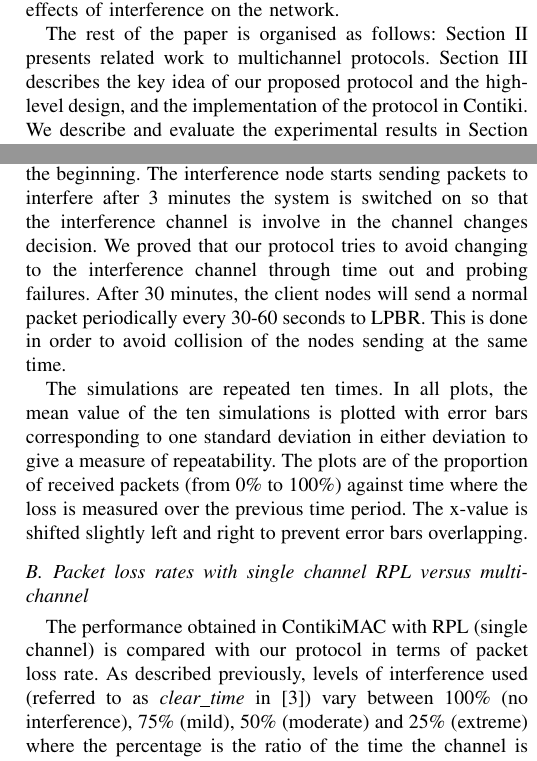
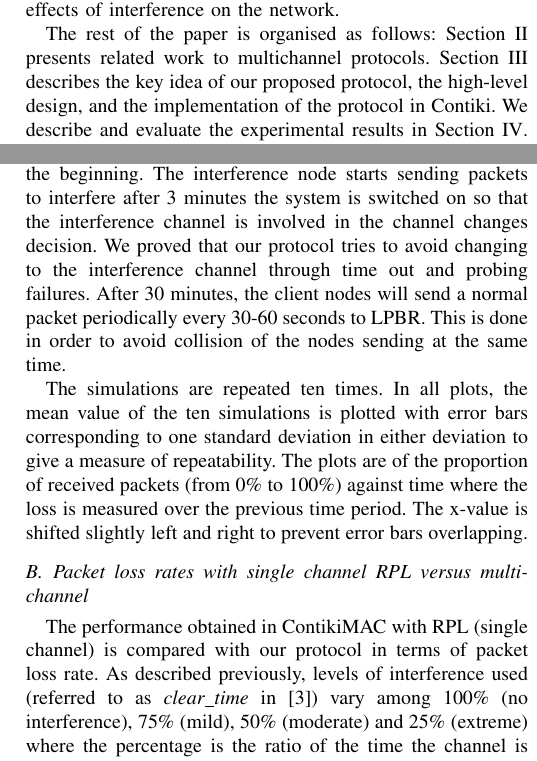
Before and after one commit to Noradila/ICT2016, a LaTeX paper (ICT2016.tex, which reads Evaluation.tex, Introduction.tex): two parts of the columns of pages 2 and 5 of 6, joined at a grey line, cut so that both start at the same text. Compiled offline with pdfLaTeX.

Commit message:
updated based on ICC reviewers

```diff
--- a/Evaluation.tex
+++ b/Evaluation.tex
@@ -12,14 +12,14 @@ We use multiple channels interference in our simulation to show our hypothesis t
 We use an end-to-end packet delivery performance metric to evaluate MCRP. The transmission success rate is calculated from the sender to the receiver over multiple hops. We also look at the loss over time to observe the protocol performance in the presence of interference. We considered two multiple channels interference scenarios; (1) extreme and no interference rate on 8 channels each and (2) extreme, moderate, mild and no interference rate on 4 channels each. The interference channels are randomly chosen from the available 16 channels and the same interference channels and rates are used throughout the experiments. However, channel 26 is kept clear from interference in order to ensure RPL set up is unaffected. In scenario 1, we fixed the interference rate to extreme and no interference to observe the effect it has on channel changing decisions. In scenario 2, we vary the interference rate to observe how MCRP copes in deciding a channel when there is more interference than scenario 1 but with less interference intensity.
 
 We run the simulation for a duration of 45-60 minutes to send 210-560 packets. When the nodes are switched on for the first time, all nodes are initialised to channel 26, the default channel for Contiki MAC layer. RPL is allowed five minutes to set up (which is ample time). RPL topology is formed in a minute. We wait for another five minutes to allow trickle timer to double the interval length so that RPL control messages are not being sent frequently. We then let our multichannel protocol runs for 25 minutes. In our 15 nodes simulation, our protocol takes 20-25 minutes to run the channel change set up. We allow another 5 minutes wait time if retransmissions happen.
-In a single channel simulation, all the nodes are changed to channel 22 after 5 minutes of RPL set up time. This allows RPL to have enough time to discover all nodes to form an optimised topology. The topology formation does not form completely if the interference node interferes from the beginning. The interference node starts sending packets to interfere after 3 minutes the system is switched on so that the interference channel is involve in the channel changes decision. We proved that our protocol tries to avoid changing to the interference channel through time out and probing failures. After 30 minutes, the client nodes will send a normal packet periodically every 30-60 seconds to LPBR. This is done in order to avoid collision of the nodes sending at the same time.
+In a single channel simulation, all the nodes are changed to channel 22 after 5 minutes of RPL set up time. This allows RPL to have enough time to discover all nodes to form an optimised topology. The topology formation does not form completely if the interference node interferes from the beginning. The interference node starts sending packets to interfere after 3 minutes the system is switched on so that the interference channel is involved in the channel changes decision. We proved that our protocol tries to avoid changing to the interference channel through time out and probing failures. After 30 minutes, the client nodes will send a normal packet periodically every 30-60 seconds to LPBR. This is done in order to avoid collision of the nodes sending at the same time.
 
 The simulations are repeated ten times. In all plots, the mean value of the ten simulations is plotted with error bars corresponding to one standard deviation in either deviation to give a measure of repeatability. The plots are of the proportion of received packets (from 0\% to 100\%) against time where the loss is measured over the previous time period.  The x-value is shifted slightly left and right to prevent error bars overlapping.
 
 \subsection{Packet loss rates with single channel RPL versus multi-channel}
 The performance obtained in ContikiMAC with RPL (single channel) is compared with our protocol in terms of packet loss rate.
 As described previously, levels of interference used (referred to as \emph{clear\textunderscore time} in \cite{Boano:2010:MSM:2127940.2127963})
-vary between 100\% (no interference), 75\% (mild), 50\% (moderate) and 25\% (extreme) where the percentage is the ratio of the time the channel is clear for transmission.  All our tests have a common format: the RPL procedure is allowed to set up without interference in order not to bias subsequent tests.
+vary among 100\% (no interference), 75\% (mild), 50\% (moderate) and 25\% (extreme) where the percentage is the ratio of the time the channel is clear for transmission.  All our tests have a common format: the RPL procedure is allowed to set up without interference in order not to bias subsequent tests.
 Then the interferers begin to operate with a constant level (none, mild, moderate or extreme).
 
 \begin{figure}
--- a/Introduction.tex
+++ b/Introduction.tex
@@ -19,4 +19,4 @@ This paper presents a Multichannel Cross-Layer Routing Protocol (MCRP) which con
 We implement MCRP in Contiki \cite{contiki}, an open source operating system for WSNs and evaluate the protocol in Contiki network simulator, Cooja \cite{cooja}.
 We demonstrate that MCRP avoids channels with interference which greatly reduces the effects of interference on the network.
 
-The rest of the paper is organised as follows: Section \ref{sec:relatedwork} presents related work to multichannel protocols. Section \ref{sec:multichannel} describes the key idea of our proposed protocol and the high-level design, and the implementation of the protocol in Contiki. We describe and evaluate the experimental results in Section \ref{sec:evaluation}. Finally, we conclude in Section \ref{sec:conclusion}.
+The rest of the paper is organised as follows: Section \ref{sec:relatedwork} presents related work to multichannel protocols. Section \ref{sec:multichannel} describes the key idea of our proposed protocol, the high-level design, and the implementation of the protocol in Contiki. We describe and evaluate the experimental results in Section \ref{sec:evaluation}. Finally, we conclude in Section \ref{sec:conclusion}.
```
Also changed, not shown: ICT2016.tex (+0 -4 lines), ICT2016.pdf, 2 other files.
